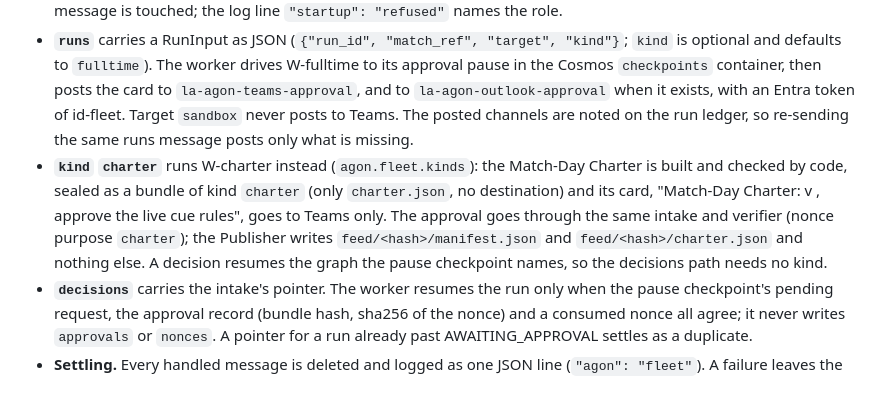
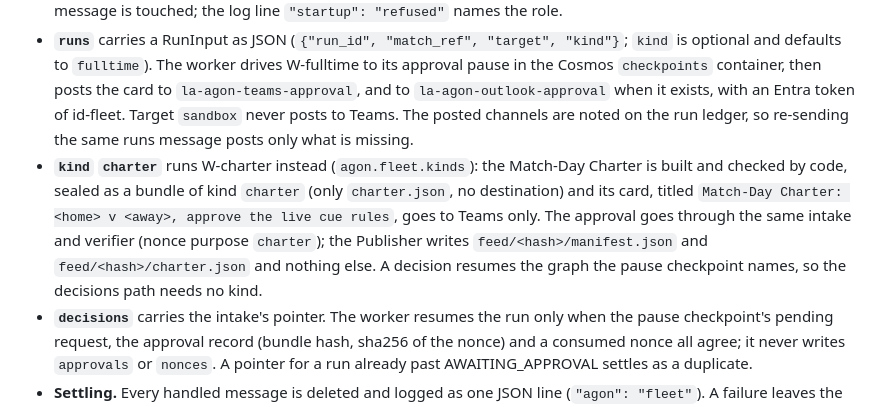
Before and after one commit to upgradedev/agon-azure, a Markdown page: docs/OPERATIONS.md, the part around the change. Rendered like a GitHub page.

Commit message:
docs(ops): the charter card title in code style, so the angle brackets render

```diff
--- a/docs/OPERATIONS.md
+++ b/docs/OPERATIONS.md
@@ -205,7 +205,7 @@ The `apps` job deploys `job-agon-fleet` beside the intake job, after `ai` and `f
 
 * **Startup.** `--ensure-agents` finds, for analyst, writer and localiser-editor, the Foundry prompt agent version whose description carries the pinned prompt sha256 on the wanted model, and creates it from the prompt file when none exists (`python -m agon.agents.publish` does the same alone). Then `verify_deployed` reads each version back and compares the sha256 of its instructions with the local prompt. Any mismatch exits with code 3 before a message is touched; the log line `"startup": "refused"` names the role.
 * **`runs`** carries a RunInput as JSON (`{"run_id", "match_ref", "target", "kind"}`; `kind` is optional and defaults to `fulltime`). The worker drives W-fulltime to its approval pause in the Cosmos `checkpoints` container, then posts the card to `la-agon-teams-approval`, and to `la-agon-outlook-approval` when it exists, with an Entra token of id-fleet. Target `sandbox` never posts to Teams. The posted channels are noted on the run ledger, so re-sending the same runs message posts only what is missing.
-* **`kind` `charter`** runs W-charter instead (`agon.fleet.kinds`): the Match-Day Charter is built and checked by code, sealed as a bundle of kind `charter` (only `charter.json`, no destination) and its card, "Match-Day Charter: <home> v <away>, approve the live cue rules", goes to Teams only. The approval goes through the same intake and verifier (nonce purpose `charter`); the Publisher writes `feed/<hash>/manifest.json` and `feed/<hash>/charter.json` and nothing else. A decision resumes the graph the pause checkpoint names, so the decisions path needs no kind.
+* **`kind` `charter`** runs W-charter instead (`agon.fleet.kinds`): the Match-Day Charter is built and checked by code, sealed as a bundle of kind `charter` (only `charter.json`, no destination) and its card, titled `Match-Day Charter: <home> v <away>, approve the live cue rules`, goes to Teams only. The approval goes through the same intake and verifier (nonce purpose `charter`); the Publisher writes `feed/<hash>/manifest.json` and `feed/<hash>/charter.json` and nothing else. A decision resumes the graph the pause checkpoint names, so the decisions path needs no kind.
 * **`decisions`** carries the intake's pointer. The worker resumes the run only when the pause checkpoint's pending request, the approval record (bundle hash, sha256 of the nonce) and a consumed nonce all agree; it never writes `approvals` or `nonces`. A pointer for a run already past AWAITING_APPROVAL settles as a duplicate.
 * **Settling.** Every handled message is deleted and logged as one JSON line (`"agon": "fleet"`). A failure leaves the message for a retry; after five deliveries it moves to `fleet-poison`.
 * **Bytes.** Every file a sealed bundle names is written to the private `artifacts` container as `artifacts/<sha256>`, create-only (`If-None-Match: *`). The manifest is in the Cosmos `bundles` container under its hash. The Publisher reads both.
```
